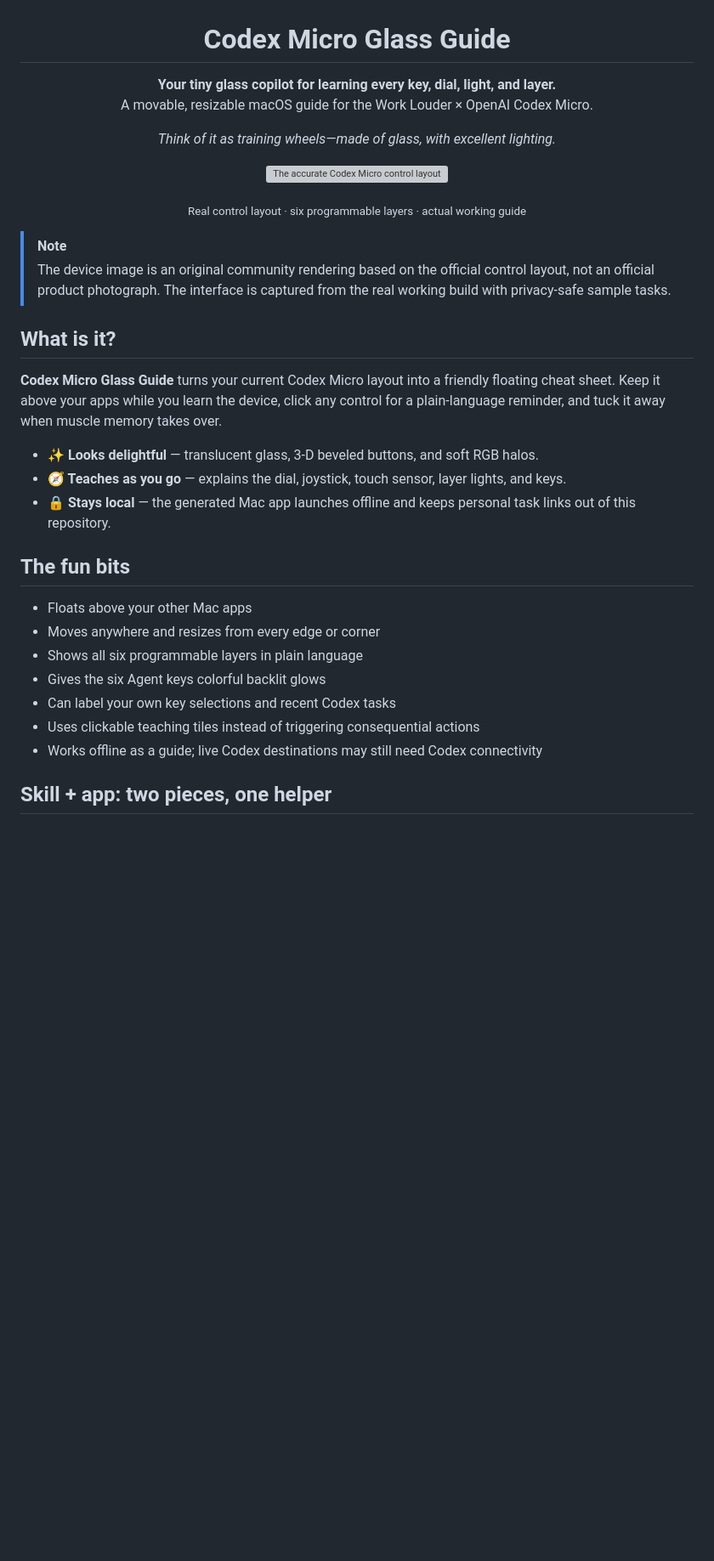
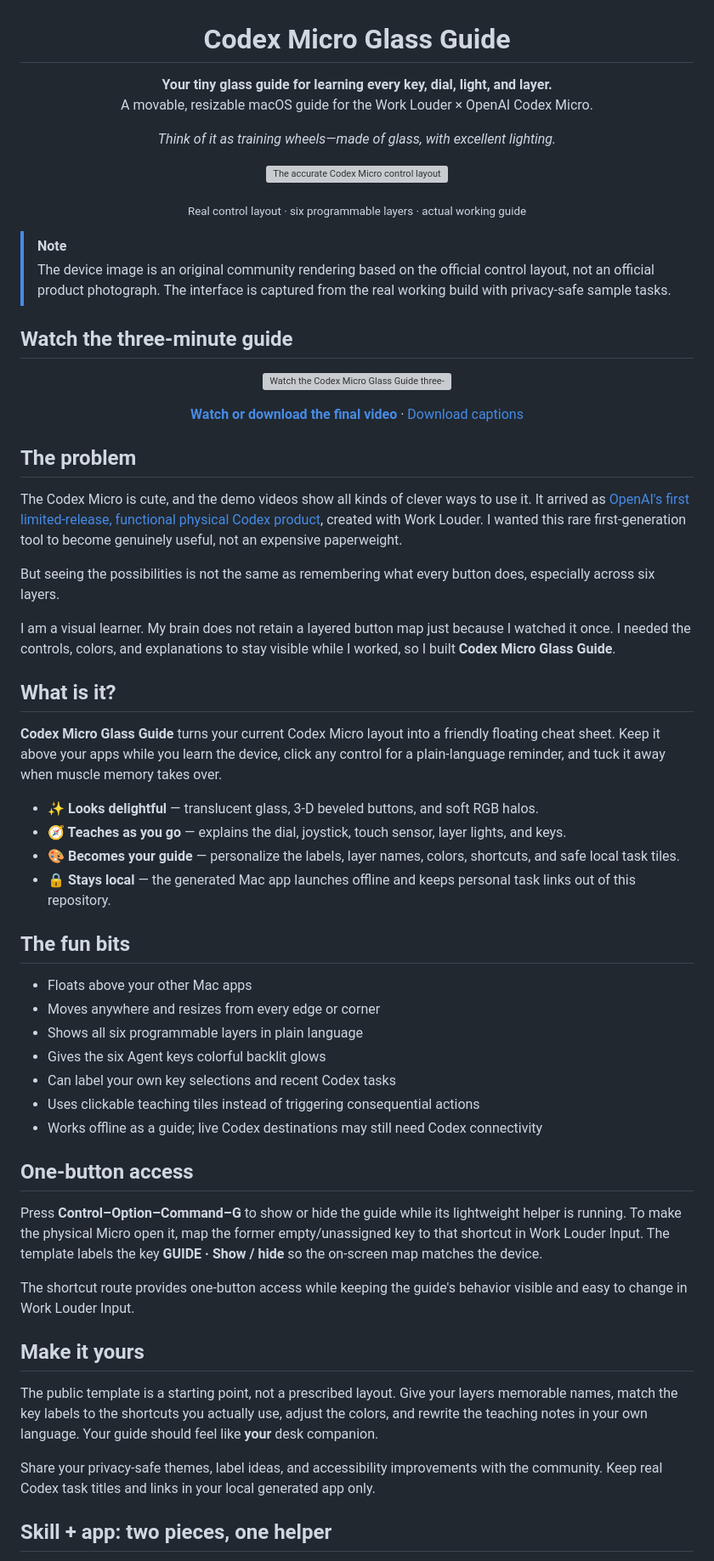
Before and after one commit to grAIcetech/codex-micro-glass-guide, a Markdown page: README.md, the part around one of its changes. Shown at 85% size. Drawn GitHub-style; blank space fills up the shorter version; grey boxes are pictures that could not be loaded.

```diff
--- a/README.md
+++ b/README.md
@@ -1,7 +1,7 @@
 <h1 align="center">Codex Micro Glass Guide</h1>
 
 <p align="center">
-  <strong>Your tiny glass copilot for learning every key, dial, light, and layer.</strong><br>
+  <strong>Your tiny glass guide for learning every key, dial, light, and layer.</strong><br>
   A movable, resizable macOS guide for the Work Louder × OpenAI Codex Micro.
 </p>
 
@@ -16,12 +16,35 @@
 > [!NOTE]
 > The device image is an original community rendering based on the official control layout, not an official product photograph. The interface is captured from the real working build with privacy-safe sample tasks.
 
+## Watch the three-minute guide
+
+<p align="center">
+  <a href="media/Codex-Micro-Glass-Guide.mp4">
+    <img src="assets/codex-micro-glass-hero.png" alt="Watch the Codex Micro Glass Guide three-minute walkthrough" width="88%">
+  </a>
+</p>
+
+<p align="center">
+  <a href="media/Codex-Micro-Glass-Guide.mp4"><strong>Watch or download the final video</strong></a>
+  ·
+  <a href="media/Codex-Micro-Glass-Guide.srt">Download captions</a>
+</p>
+
+## The problem
+
+The Codex Micro is cute, and the demo videos show all kinds of clever ways to use it. It arrived as [OpenAI's first limited-release, functional physical Codex product](https://openai.com/supply/co-lab/work-louder/), created with Work Louder. I wanted this rare first-generation tool to become genuinely useful, not an expensive paperweight.
+
+But seeing the possibilities is not the same as remembering what every button does, especially across six layers.
+
+I am a visual learner. My brain does not retain a layered button map just because I watched it once. I needed the controls, colors, and explanations to stay visible while I worked, so I built **Codex Micro Glass Guide**.
+
 ## What is it?
 
 **Codex Micro Glass Guide** turns your current Codex Micro layout into a friendly floating cheat sheet. Keep it above your apps while you learn the device, click any control for a plain-language reminder, and tuck it away when muscle memory takes over.
 
 - **✨ Looks delightful** — translucent glass, 3-D beveled buttons, and soft RGB halos.
 - **🧭 Teaches as you go** — explains the dial, joystick, touch sensor, layer lights, and keys.
+- **🎨 Becomes your guide** — personalize the labels, layer names, colors, shortcuts, and safe local task tiles.
 - **🔒 Stays local** — the generated Mac app launches offline and keeps personal task links out of this repository.
 
 ## The fun bits
@@ -33,6 +56,18 @@
 - Can label your own key selections and recent Codex tasks
 - Uses clickable teaching tiles instead of triggering consequential actions
 - Works offline as a guide; live Codex destinations may still need Codex connectivity
+
+## One-button access
+
+Press **Control–Option–Command–G** to show or hide the guide while its lightweight helper is running. To make the physical Micro open it, map the former empty/unassigned key to that shortcut in Work Louder Input. The template labels the key **GUIDE · Show / hide** so the on-screen map matches the device.
+
+The shortcut route provides one-button access while keeping the guide's behavior visible and easy to change in Work Louder Input.
+
+## Make it yours
+
+The public template is a starting point, not a prescribed layout. Give your layers memorable names, match the key labels to the shortcuts you actually use, adjust the colors, and rewrite the teaching notes in your own language. Your guide should feel like **your** desk companion.
+
+Share your privacy-safe themes, label ideas, and accessibility improvements with the community. Keep real Codex task titles and links in your local generated app only.
 
 ## Skill + app: two pieces, one helper
 
```
Also changed, not shown: other parts of README.md (+4 -0 lines), launch/Codex-Micro-Glass-Guide-Launch-Kit.md (added, +135 -0 lines), launch/HeyGen-GitHub-3-Minute-Narration.md (added, +33 -0 lines), launch/HeyGen-GitHub-3-Minute-Storyboard.md (added, +71 -0 lines), launch/HeyGen-Substack-Narration.md (added, +39 -0 lines), release/RELEASE-MANIFEST.md (added, +36 -0 lines), skills/build-codex-micro-guide/SKILL.md (+2 -0 lines), assets/codex-micro-glass-app.png, 6 other files.
